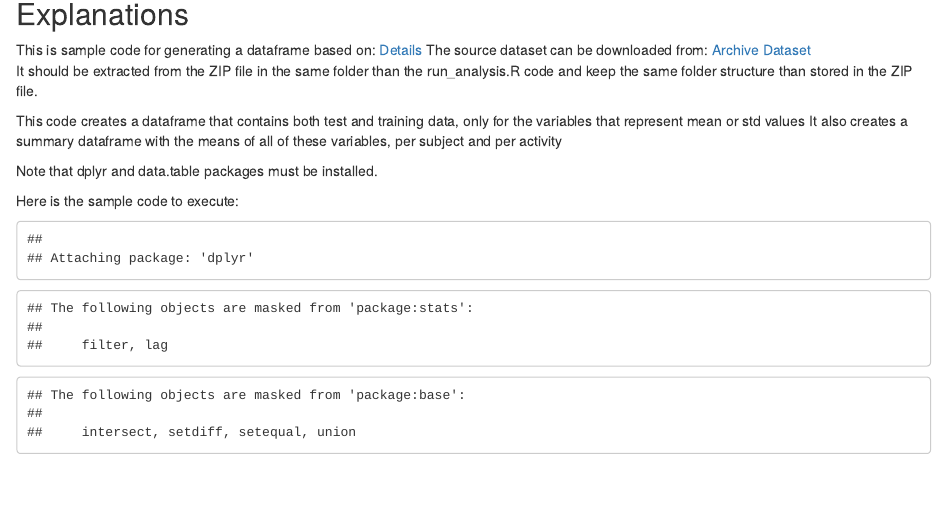
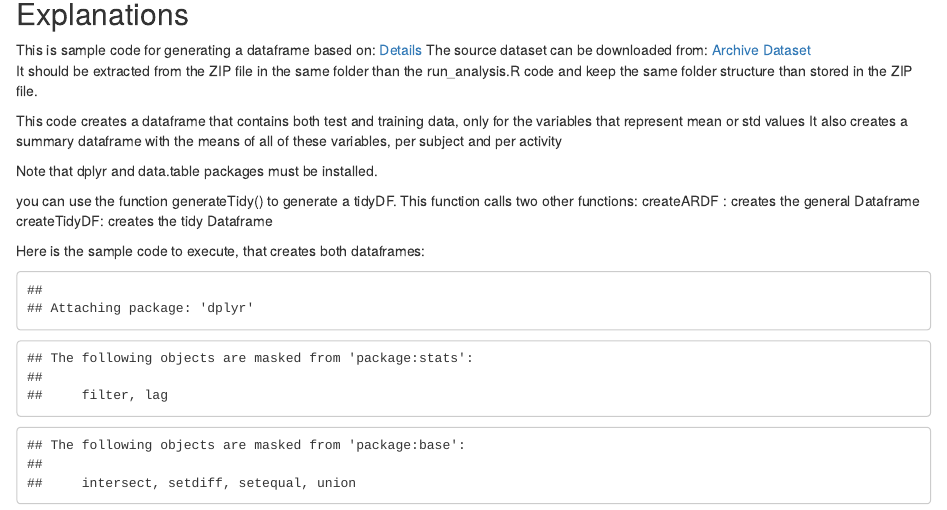
Before and after one commit to opolette/datasciencecoursera, an R Markdown document (run_analysis.Rmd): the page in a window 1100 px wide, from 140 px down. Rendered offline with R 4.5, knitr and Pandoc, with nearby package versions; some code elsewhere in the file could not run offline.

Commit message:
Updated instructions

````diff
--- a/run_analysis.R
+++ b/run_analysis.R
@@ -102,3 +103,12 @@ createARDF <- function() {
   ARMeanStdDF <- rbind(stagingTrainDF, stagingTestDF)
   return(ARMeanStdDF)
 }
+
+# generateTidy
+# generates the tidy dataframe
+
+generateTidy <- function() {
+  ARDF <- createARDF()
+  tidyDF <- createTidyDF(ARDF)
+  return(tidyDF)
+}
--- a/run_analysis.Rmd
+++ b/run_analysis.Rmd
@@ -24,7 +24,12 @@ It also creates a summary dataframe with the means of all of these variables, pe
 
 Note that dplyr and data.table packages must be installed.
 
-Here is the sample code to execute:
+you can use the function generateTidy() to generate a tidyDF.
+This function calls two other functions:
+createARDF : creates the general Dataframe
+createTidyDF: creates the tidy Dataframe
+
+Here is the sample code to execute, that creates both dataframes:
 
 
 ```{r echo=FALSE, results=''}
````
Also changed, not shown: README.txt, run_analysis.R (3 more changed lines).
